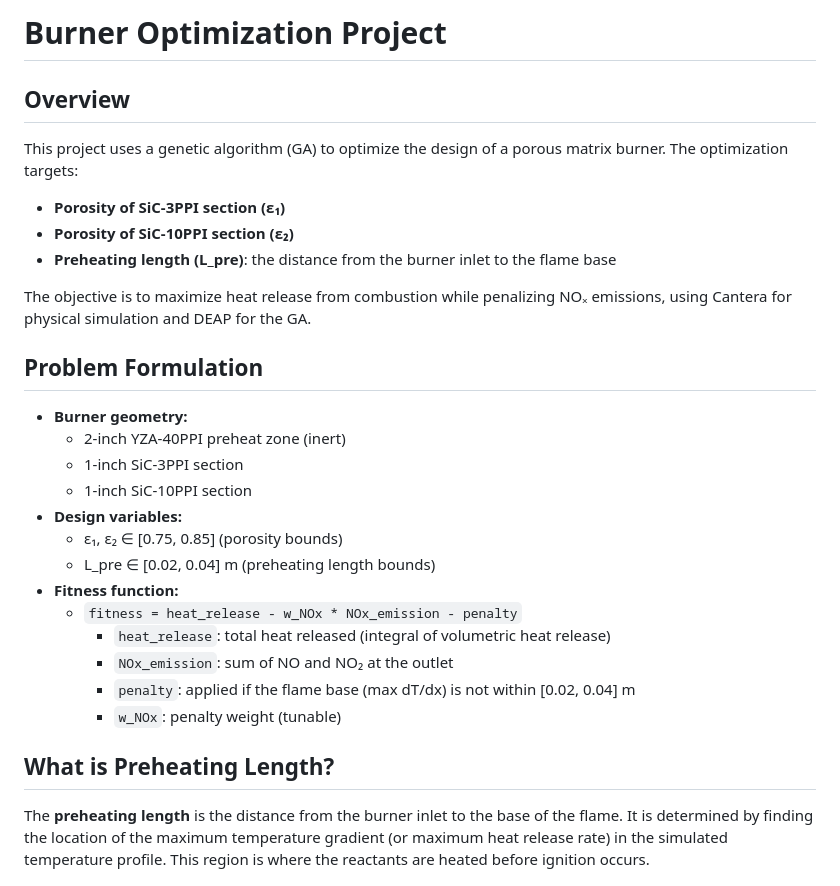
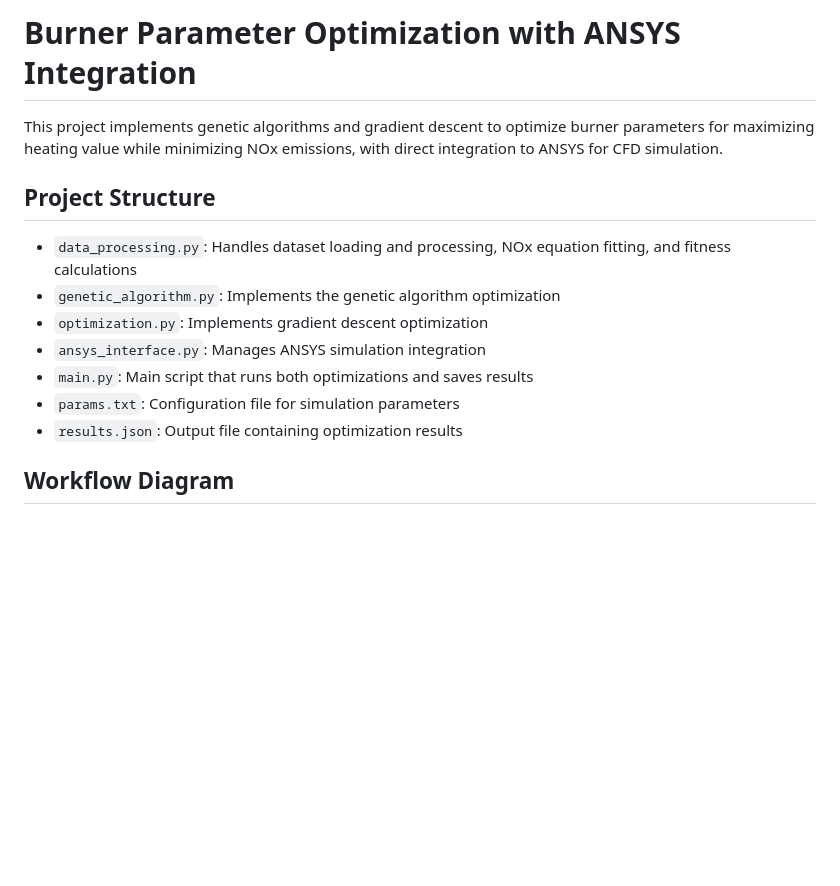
Before and after one commit to rushil1510/BTP2Final, a Markdown page: README.md, the part around the change printed below. GitHub-like rendering; blank space fills up the shorter version.

```diff
--- a/README.md
+++ b/README.md
@@ -1,28 +1,16 @@
-# Burner Optimization Project
+# Burner Parameter Optimization with ANSYS Integration
 
-## Overview
-This project uses a genetic algorithm (GA) to optimize the design of a porous matrix burner. The optimization targets:
-- **Porosity of SiC-3PPI section (ε₁)**
-- **Porosity of SiC-10PPI section (ε₂)**
-- **Preheating length (L_pre)**: the distance from the burner inlet to the flame base
+This project implements genetic algorithms and gradient descent to optimize burner parameters for maximizing heating value while minimizing NOx emissions, with direct integration to ANSYS for CFD simulation.
 
-The objective is to maximize heat release from combustion while penalizing NOₓ emissions, using Cantera for physical simulation and DEAP for the GA.
+## Project Structure
 
-## Problem Formulation
-- **Burner geometry:**
-  - 2-inch YZA-40PPI preheat zone (inert)
-  - 1-inch SiC-3PPI section
-  - 1-inch SiC-10PPI section
-- **Design variables:**
-  - ε₁, ε₂ ∈ [0.75, 0.85] (porosity bounds)
-  - L_pre ∈ [0.02, 0.04] m (preheating length bounds)
-- **Fitness function:**
-  - `fitness = heat_release - w_NOx * NOx_emission - penalty`
-    - `heat_release`: total heat released (integral of volumetric heat release)
-    - `NOx_emission`: sum of NO and NO₂ at the outlet
-    - `penalty`: applied if the flame base (max dT/dx) is not within [0.02, 0.04] m
-    - `w_NOx`: penalty weight (tunable)
+- `data_processing.py`: Handles dataset loading and processing, NOx equation fitting, and fitness calculations
+- `genetic_algorithm.py`: Implements the genetic algorithm optimization
+- `optimization.py`: Implements gradient descent optimization
+- `ansys_interface.py`: Manages ANSYS simulation integration
+- `main.py`: Main script that runs both optimizations and saves results
+- `params.txt`: Configuration file for simulation parameters
+- `results.json`: Output file containing optimization results
 
-## What is Preheating Length?
-The **preheating length** is the distance from the burner inlet to the base of the flame. It is determined by finding the location of the maximum temperature gradient (or maximum heat release rate) in the simulated temperature profile. This region is where the reactants are heated before ignition occurs.
+## Workflow Diagram
 
```
Also changed, not shown: other parts of README.md (+141 -44 lines).
